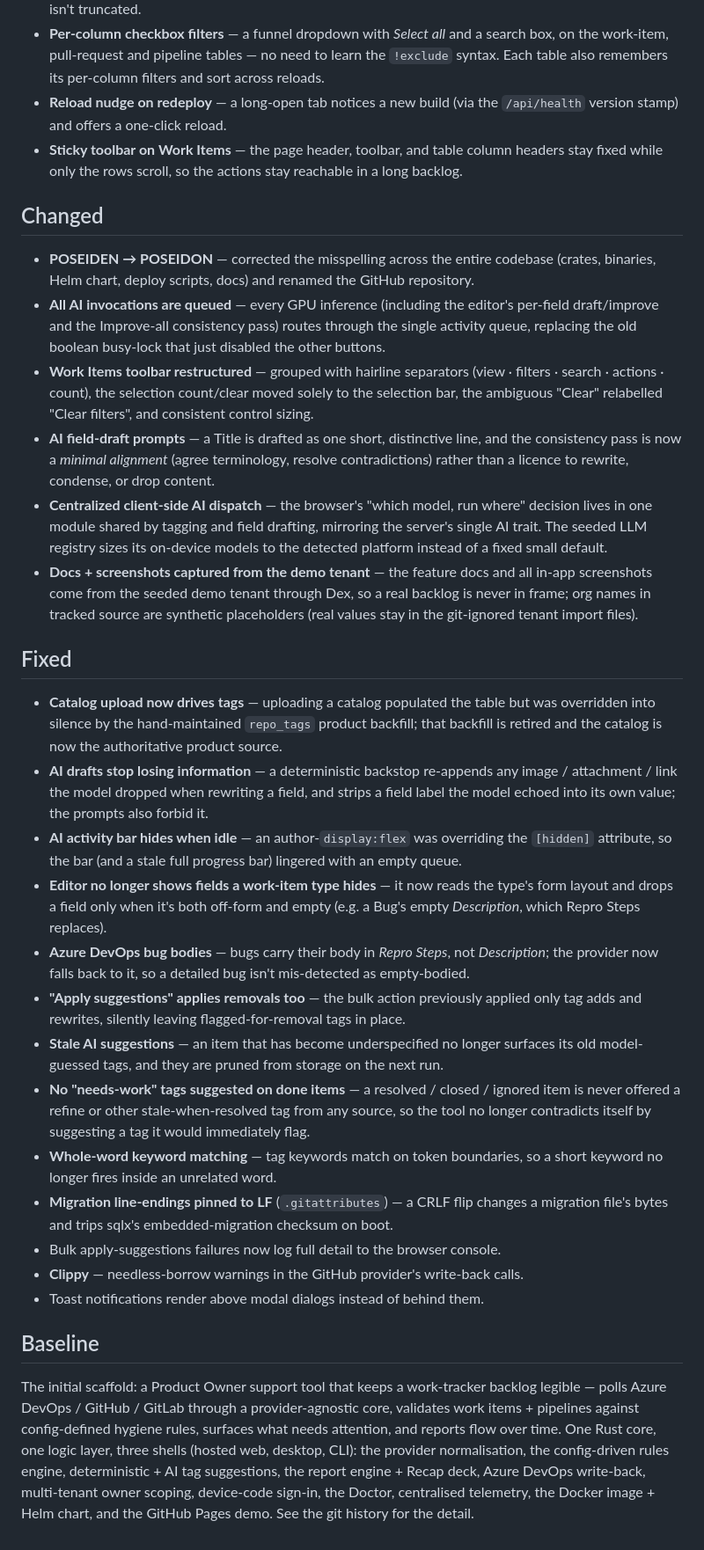
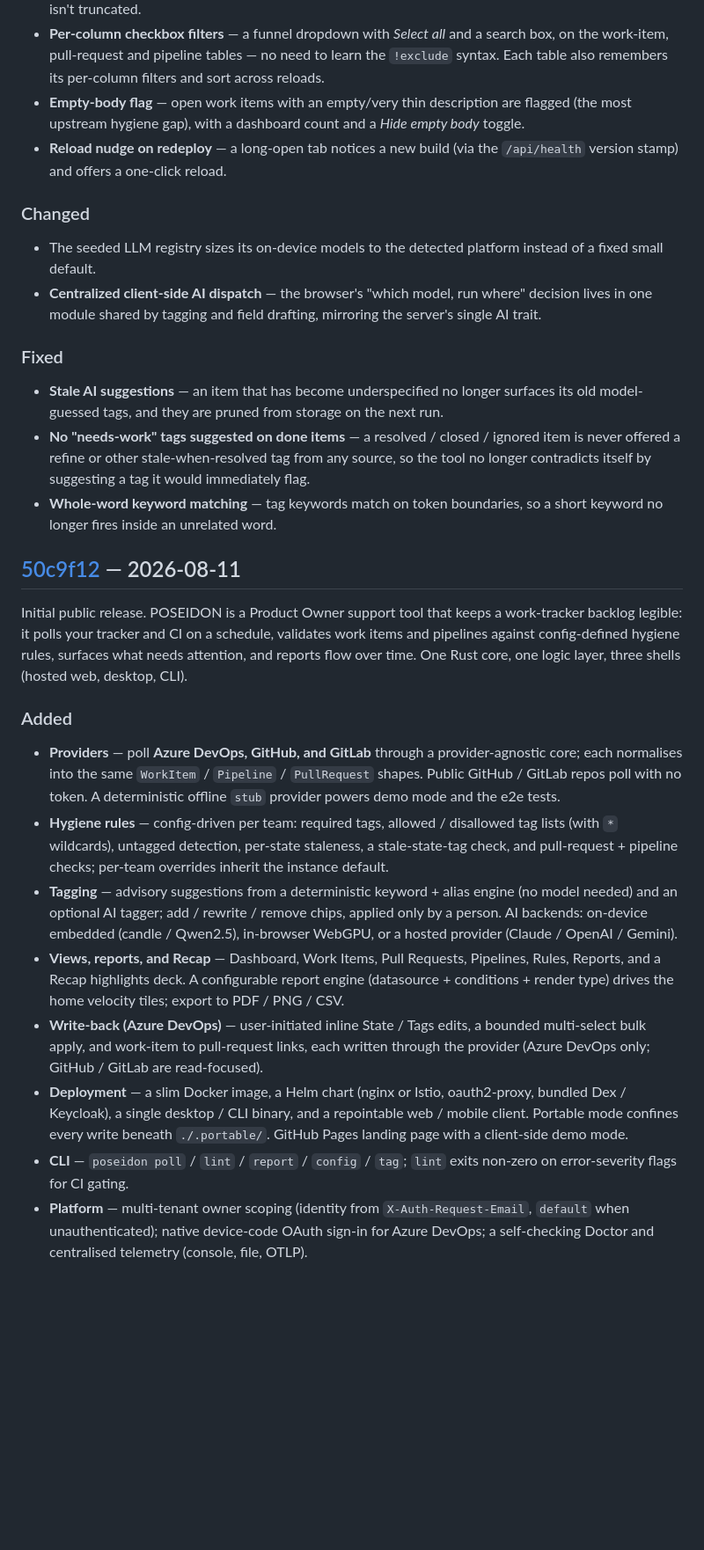
Before and after one commit to andrewiankidd/POSEIDON, a Markdown page: CHANGELOG.md, the part around one of its changes. Shown at 88% size. Rendered like a GitHub page; blank space fills up the shorter version.

```diff
--- a/CHANGELOG.md
+++ b/CHANGELOG.md
@@ -103,49 +162,19 @@ New entries go at the top of their group.
 - **Per-column checkbox filters** — a funnel dropdown with *Select all* and a search box,
   on the work-item, pull-request and pipeline tables — no need to learn the `!exclude`
   syntax. Each table also remembers its per-column filters and sort across reloads.
+- **Empty-body flag** — open work items with an empty/very thin description are flagged
+  (the most upstream hygiene gap), with a dashboard count and a *Hide empty body* toggle.
 - **Reload nudge on redeploy** — a long-open tab notices a new build (via the
   `/api/health` version stamp) and offers a one-click reload.
-- **Sticky toolbar on Work Items** — the page header, toolbar, and table column headers
-  stay fixed while only the rows scroll, so the actions stay reachable in a long backlog.
 
-## Changed
-- **POSEIDEN → POSEIDON** — corrected the misspelling across the entire codebase (crates,
-  binaries, Helm chart, deploy scripts, docs) and renamed the GitHub repository.
-- **All AI invocations are queued** — every GPU inference (including the editor's
-  per-field draft/improve and the Improve-all consistency pass) routes through the single
-  activity queue, replacing the old boolean busy-lock that just disabled the other buttons.
-- **Work Items toolbar restructured** — grouped with hairline separators (view · filters ·
-  search · actions · count), the selection count/clear moved solely to the selection bar,
-  the ambiguous "Clear" relabelled "Clear filters", and consistent control sizing.
-- **AI field-draft prompts** — a Title is drafted as one short, distinctive line, and the
-  consistency pass is now a *minimal alignment* (agree terminology, resolve contradictions)
-  rather than a licence to rewrite, condense, or drop content.
+### Changed
+- The seeded LLM registry sizes its on-device models to the detected platform instead of
+  a fixed small default.
 - **Centralized client-side AI dispatch** — the browser's "which model, run where"
   decision lives in one module shared by tagging and field drafting, mirroring the
-  server's single AI trait. The seeded LLM registry sizes its on-device models to the
-  detected platform instead of a fixed small default.
-- **Docs + screenshots captured from the demo tenant** — the feature docs and all in-app
-  screenshots come from the seeded demo tenant through Dex, so a real backlog is never in
-  frame; org names in tracked source are synthetic placeholders (real values stay in the
-  git-ignored tenant import files).
+  server's single AI trait.
 
-## Fixed
-- **Catalog upload now drives tags** — uploading a catalog populated the table but was
-  overridden into silence by the hand-maintained `repo_tags` product backfill; that
-  backfill is retired and the catalog is now the authoritative product source.
-- **AI drafts stop losing information** — a deterministic backstop re-appends any image /
-  attachment / link the model dropped when rewriting a field, and strips a field label the
-  model echoed into its own value; the prompts also forbid it.
-- **AI activity bar hides when idle** — an author-`display:flex` was overriding the
-  `[hidden]` attribute, so the bar (and a stale full progress bar) lingered with an empty
-  queue.
-- **Editor no longer shows fields a work-item type hides** — it now reads the type's form
-  layout and drops a field only when it's both off-form and empty (e.g. a Bug's empty
-  *Description*, which Repro Steps replaces).
-- **Azure DevOps bug bodies** — bugs carry their body in *Repro Steps*, not *Description*;
-  the provider now falls back to it, so a detailed bug isn't mis-detected as empty-bodied.
-- **"Apply suggestions" applies removals too** — the bulk action previously applied only
-  tag adds and rewrites, silently leaving flagged-for-removal tags in place.
+### Fixed
 - **Stale AI suggestions** — an item that has become underspecified no longer surfaces its
   old model-guessed tags, and they are pruned from storage on the next run.
 - **No "needs-work" tags suggested on done items** — a resolved / closed / ignored item is
@@ -153,20 +182,42 @@ New entries go at the top of their group.
   longer contradicts itself by suggesting a tag it would immediately flag.
 - **Whole-word keyword matching** — tag keywords match on token boundaries, so a short
   keyword no longer fires inside an unrelated word.
-- **Migration line-endings pinned to LF** (`.gitattributes`) — a CRLF flip changes a
-  migration file's bytes and trips sqlx's embedded-migration checksum on boot.
-- Bulk apply-suggestions failures now log full detail to the browser console.
-- **Clippy** — needless-borrow warnings in the GitHub provider's write-back calls.
-- Toast notifications render above modal dialogs instead of behind them.
 
-## Baseline
+## [50c9f12] — 2026-08-11
 
-The initial scaffold: a Product Owner support tool that keeps a work-tracker
-backlog legible — polls Azure DevOps / GitHub / GitLab through a
-provider-agnostic core, validates work items + pipelines against config-defined
-hygiene rules, surfaces what needs attention, and reports flow over time. One
-Rust core, one logic layer, three shells (hosted web, desktop, CLI): the
-provider normalisation, the config-driven rules engine, deterministic + AI tag
-suggestions, the report engine + Recap deck, Azure DevOps write-back, multi-tenant
-owner scoping, device-code sign-in, the Doctor, centralised telemetry, the Docker
-image + Helm chart, and the GitHub Pages demo. See the git history for the detail.
+Initial public release. POSEIDON is a Product Owner support tool that keeps a
+work-tracker backlog legible: it polls your tracker and CI on a schedule,
+validates work items and pipelines against config-defined hygiene rules,
+surfaces what needs attention, and reports flow over time. One Rust core, one
+logic layer, three shells (hosted web, desktop, CLI).
+
+### Added
+- **Providers** — poll **Azure DevOps, GitHub, and GitLab** through a
+  provider-agnostic core; each normalises into the same `WorkItem` / `Pipeline` /
+  `PullRequest` shapes. Public GitHub / GitLab repos poll with no token. A
+  deterministic offline `stub` provider powers demo mode and the e2e tests.
+- **Hygiene rules** — config-driven per team: required tags, allowed / disallowed
+  tag lists (with `*` wildcards), untagged detection, per-state staleness, a
+  stale-state-tag check, and pull-request + pipeline checks; per-team overrides
+  inherit the instance default.
+- **Tagging** — advisory suggestions from a deterministic keyword + alias engine
+  (no model needed) and an optional AI tagger; add / rewrite / remove chips,
+  applied only by a person. AI backends: on-device embedded (candle / Qwen2.5),
+  in-browser WebGPU, or a hosted provider (Claude / OpenAI / Gemini).
+- **Views, reports, and Recap** — Dashboard, Work Items, Pull Requests, Pipelines,
+  Rules, Reports, and a Recap highlights deck. A configurable report engine
+  (datasource + conditions + render type) drives the home velocity tiles; export
+  to PDF / PNG / CSV.
+- **Write-back (Azure DevOps)** — user-initiated inline State / Tags edits, a
+  bounded multi-select bulk apply, and work-item to pull-request links, each
+  written through the provider (Azure DevOps only; GitHub / GitLab are read-focused).
+- **Deployment** — a slim Docker image, a Helm chart (nginx or Istio, oauth2-proxy,
+  bundled Dex / Keycloak), a single desktop / CLI binary, and a repointable
+  web / mobile client. Portable mode confines every write beneath `./.portable/`.
+  GitHub Pages landing page with a client-side demo mode.
+- **CLI** — `poseidon poll` / `lint` / `report` / `config` / `tag`; `lint` exits
+  non-zero on error-severity flags for CI gating.
+- **Platform** — multi-tenant owner scoping (identity from `X-Auth-Request-Email`,
+  `default` when unauthenticated); native device-code OAuth sign-in for Azure
+  DevOps; a self-checking Doctor and centralised telemetry (console, file, OTLP).
+
```
Also changed, not shown: other parts of CHANGELOG.md (+84 -21 lines).
